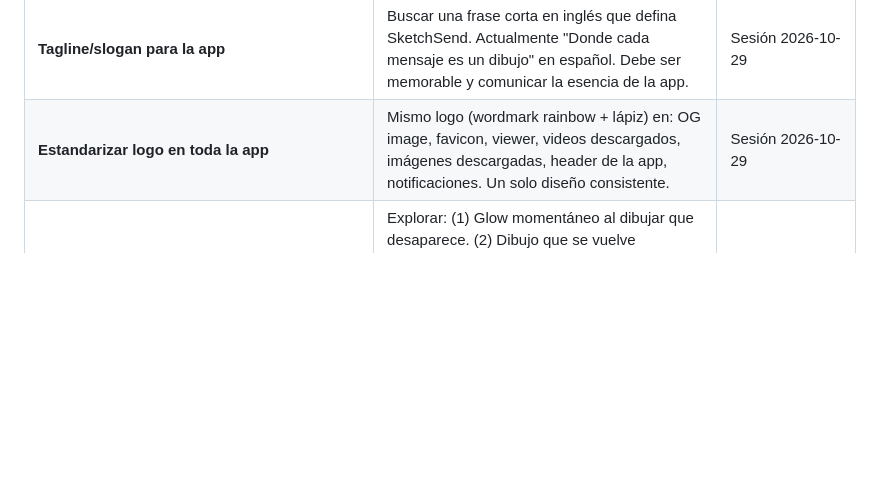
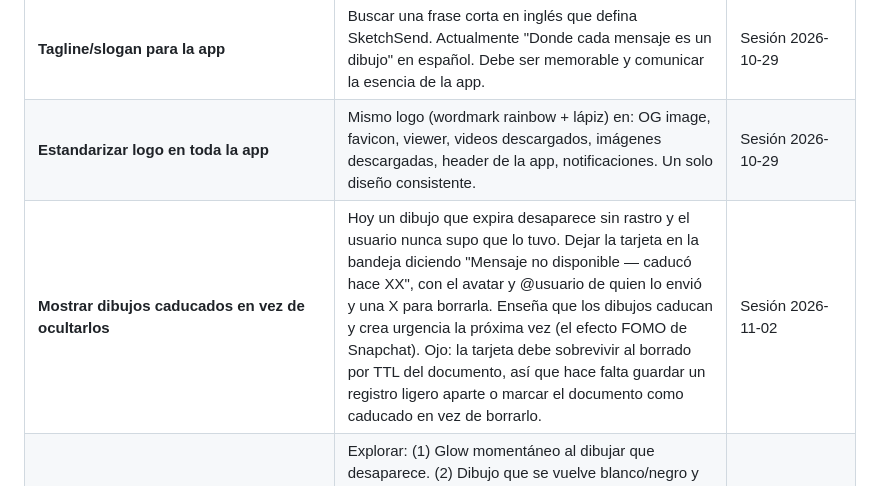
Before and after one commit to jic51/drawing-app, a Markdown page: BACKLOG.md, the part around the change. Drawn GitHub-style; blank space fills up the shorter version.

Commit message:
Note expired-sketch placeholder idea in backlog
Keep the inbox card after a sketch expires, showing who sent it and when
it lapsed, so users learn that drawings are temporary. Notes the TTL
caveat: deletion removes the document the card would read from.

Co-Authored-By: Claude Opus 5 <noreply@anthropic.com>
Claude-Session: https://claude.ai/code/session_01EgmuZh3gSfVNwNbmzB6mQa

```diff
--- a/BACKLOG.md
+++ b/BACKLOG.md
@@ -152,6 +152,7 @@
 | **QR estilizado con forma/estilo de la app** | El QR actual es genérico. Hacerlo con los colores y estilo visual de SketchSend (colores rainbow, fondo oscuro). | Sesión 2026-10-29 | Pendiente |
 | **Tagline/slogan para la app** | Buscar una frase corta en inglés que defina SketchSend. Actualmente "Donde cada mensaje es un dibujo" en español. Debe ser memorable y comunicar la esencia de la app. | Sesión 2026-10-29 | Pendiente |
 | **Estandarizar logo en toda la app** | Mismo logo (wordmark rainbow + lápiz) en: OG image, favicon, viewer, videos descargados, imágenes descargadas, header de la app, notificaciones. Un solo diseño consistente. | Sesión 2026-10-29 | Pendiente |
+| **Mostrar dibujos caducados en vez de ocultarlos** | Hoy un dibujo que expira desaparece sin rastro y el usuario nunca supo que lo tuvo. Dejar la tarjeta en la bandeja diciendo "Mensaje no disponible — caducó hace XX", con el avatar y @usuario de quien lo envió y una X para borrarla. Enseña que los dibujos caducan y crea urgencia la próxima vez (el efecto FOMO de Snapchat). Ojo: la tarjeta debe sobrevivir al borrado por TTL del documento, así que hace falta guardar un registro ligero aparte o marcar el documento como caducado en vez de borrarlo. | Sesión 2026-11-02 | Pendiente |
 | **Variaciones del pincel rainbow** | Explorar: (1) Glow momentáneo al dibujar que desaparece. (2) Dibujo que se vuelve blanco/negro y vuelve a colores periódicamente. (3) Animación de colores que pasa por el dibujo completo (colores se mueven por los trazos). (4) Colores que se mueven por detrás del trazo. Para versiones premium/futuras del pincel. | Sesión 2026-11-02 | Pendiente |
 | **Landing page: guardar dibujo del mini-canvas** | Guardar el dibujo del visitante en localStorage y cargarlo después del login/registro, para que no pierda su primer dibujo. | Sesión 2026-11-02 | Pendiente |
 | **Eliminar duplicado sketchsendv14.html** | index.html y sketchsendv14.html son el mismo archivo. Mantener solo index.html como fuente y eliminar el duplicado. | Sesión 2026-11-02 | Deuda técnica |
```
